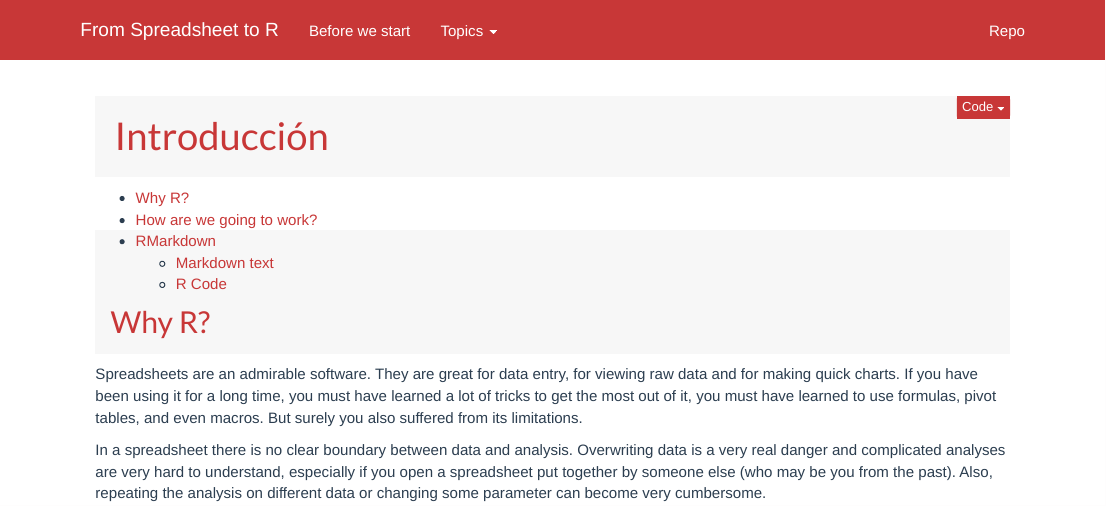
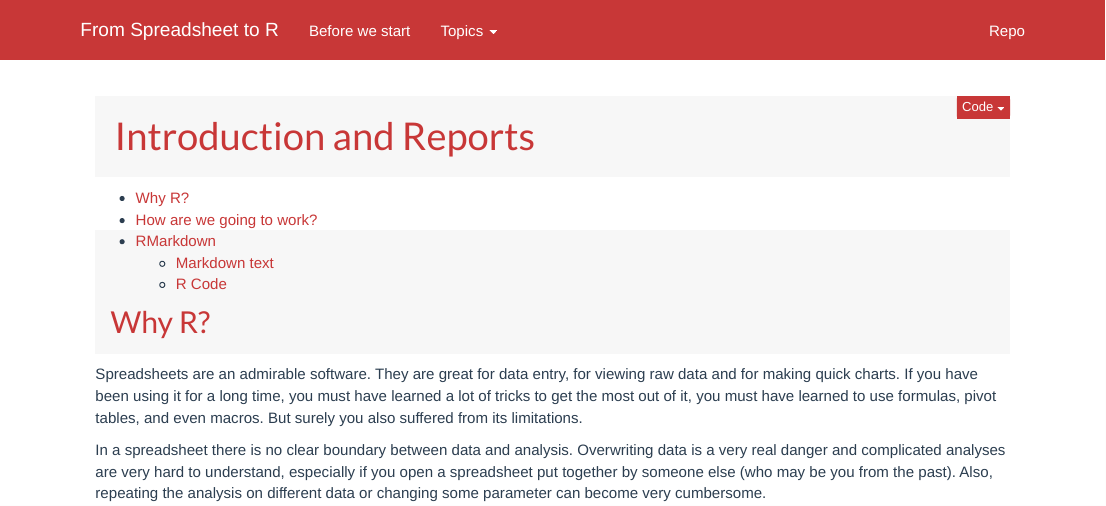
Before and after one commit to yabellini/fromSpreadSheetToR, an R Markdown document (01-introduction.Rmd): the page in a window 1100 px wide, from its top. Rendered offline with R 4.5, knitr and Pandoc, with nearby package versions.

Commit message:
Change title

```diff
--- a/01-introduction.Rmd
+++ b/01-introduction.Rmd
@@ -1,5 +1,5 @@
 ---
-title: "Introducción"
+title: "Introduction and Reports"
 # date: "01/11/2021"
 output:
   html_document:
```
